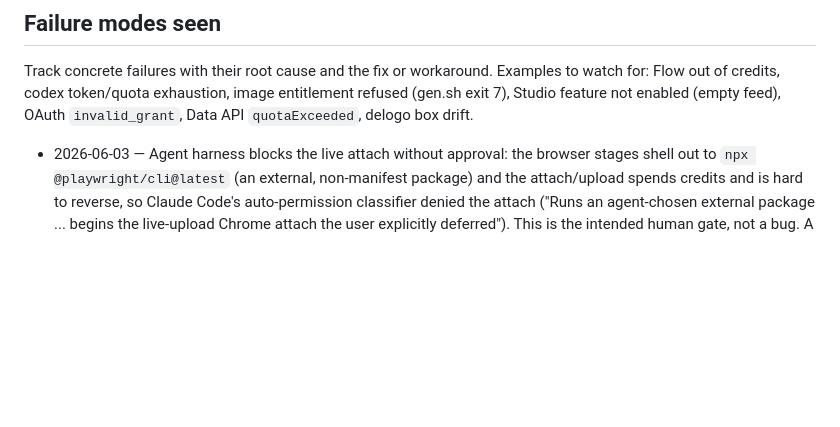
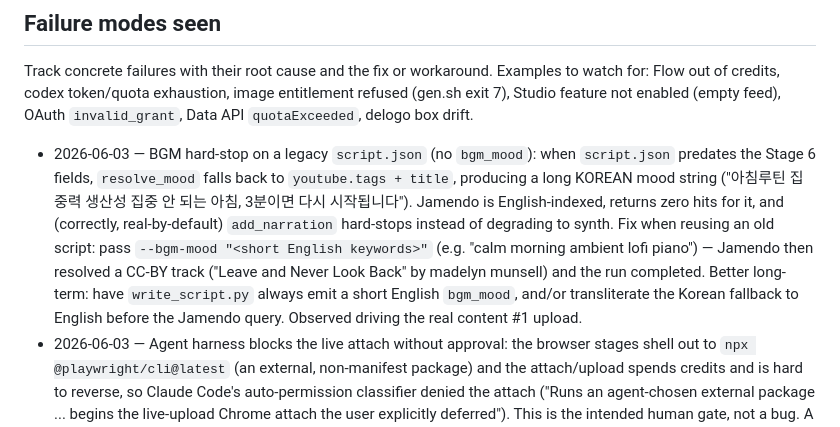
Before and after one commit to cskwork/youtube-autopilot, a Markdown page: references/improvement_log.md, the part around the change. Drawn GitHub-style; blank space fills up the shorter version.

Commit message:
docs: log legacy script.json BGM mood Jamendo hard-stop + English --bgm-mood fix

```diff
--- a/references/improvement_log.md
+++ b/references/improvement_log.md
@@ -40,6 +40,7 @@ Examples to watch for: Flow out of credits, codex token/quota exhaustion,
 image entitlement refused (gen.sh exit 7), Studio feature not enabled (empty
 feed), OAuth `invalid_grant`, Data API `quotaExceeded`, delogo box drift.
 
+- 2026-06-03 — BGM hard-stop on a legacy `script.json` (no `bgm_mood`): when `script.json` predates the Stage 6 fields, `resolve_mood` falls back to `youtube.tags + title`, producing a long KOREAN mood string ("아침루틴 집중력 생산성 집중 안 되는 아침, 3분이면 다시 시작됩니다"). Jamendo is English-indexed, returns zero hits for it, and (correctly, real-by-default) `add_narration` hard-stops instead of degrading to synth. Fix when reusing an old script: pass `--bgm-mood "<short English keywords>"` (e.g. "calm morning ambient lofi piano") — Jamendo then resolved a CC-BY track ("Leave and Never Look Back" by madelyn munsell) and the run completed. Better long-term: have `write_script.py` always emit a short English `bgm_mood`, and/or transliterate the Korean fallback to English before the Jamendo query. Observed driving the real content #1 upload.
 - 2026-06-03 — Agent harness blocks the live attach without approval: the browser stages shell out to `npx @playwright/cli@latest` (an external, non-manifest package) and the attach/upload spends credits and is hard to reverse, so Claude Code's auto-permission classifier denied the attach ("Runs an agent-chosen external package ... begins the live-upload Chrome attach the user explicitly deferred"). This is the intended human gate, not a bug. A one-time attach approval is insufficient because harvest, Flow, and Studio upload each re-invoke the CLI; the operator must grant a standing allow rule for `npx @playwright/cli@latest *` (or run the attach via the shell `!` prefix and approve each stage). Documented in SKILL.md `<browser_attach>` point 6 + `<important_constraints>`.
 - 2026-06-03 — Silent-failure hardening ("each stage must pass"): the orchestrator trusted each stage's `{"ok": true}` + exit-0, but a stage can exit 0 with a degraded artifact — a truncated/streamless Flow MP4, a SILENT narration (TTS emitted a valid-but-empty/silent WAV while `add_narration` still emitted `"tts": true`), an empty ideas file, or a storyboard with no rendered frames. Added `scripts/stage_gates.py` (ffprobe/ffmpeg verification) and a gate call after every stage in `auto_youtube_pipeline.py`; a failed gate raises `GATE FAILED after '<stage>'` so nothing degraded reaches the next stage or upload. Narration silence is detected via `volumedetect` mean dBFS vs `DEFAULT_SILENCE_DB` (-50). Proven by `tests/test_stage_gates.py` (RED+GREEN) and `tests/test_pipeline_gates.py` (degraded output hard-stops before upload).
 - 2026-06-03 — Fallbacks made opt-in (real generation by default): `bgm_library.resolve` always fell through to a synthesized CC0 pad, masking the absence of a real track. `resolve(..., allow_synth=True)` now returns `None` when `allow_synth=False` and no real source resolves; `add_narration.py` gained `--allow-synth-bgm` (default off) and hard-stops with an actionable message otherwise. `--no-bgm` remains the explicit narration-only opt-out. Two integration tests that assumed always-on synth were updated to opt in, and a hard-stop test was added.
```
